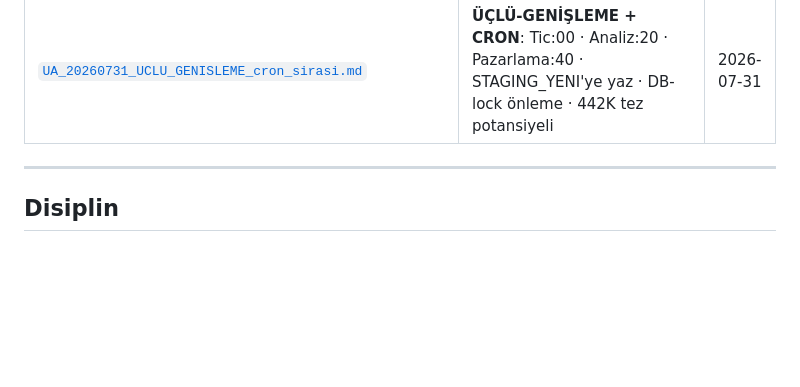
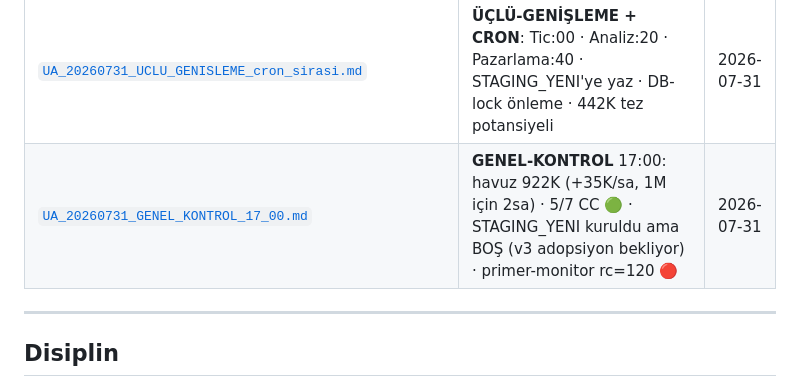
Before and after one commit to e-misara/tradia-beykoz, a Markdown page: README.md, the part around the change. GitHub-like rendering; blank space fills up the shorter version.

```diff
--- a/README.md
+++ b/README.md
@@ -340,6 +340,7 @@
 | [`UA_20260731_CC_DURUM_TARAMA_15_30.md`](dagitim/UA_20260731_CC_DURUM_TARAMA_15_30.md) | **CC durum tarama** 15:30: 6/6 CC aktif · SORGU-01 869K (baz 165K → 5.27× · hedef AŞILDI) · Mac %48 · TT-HAFIZA %30 mounted | 2026-07-31 |
 | [`UA_20260731_YAZMA_YOLU_v3_ttahafiza_staging_yeni.md`](dagitim/UA_20260731_YAZMA_YOLU_v3_ttahafiza_staging_yeni.md) | **YAZMA-YOLU v3**: yeni ham → TT-HAFIZA/STAGING_YENI/ (Mac minimum) · künye+SHA zorunlu · Mac-yerel BİTTİ | 2026-07-31 |
 | [`UA_20260731_UCLU_GENISLEME_cron_sirasi.md`](dagitim/UA_20260731_UCLU_GENISLEME_cron_sirasi.md) | **ÜÇLÜ-GENİŞLEME + CRON**: Tic:00 · Analiz:20 · Pazarlama:40 · STAGING_YENI'ye yaz · DB-lock önleme · 442K tez potansiyeli | 2026-07-31 |
+| [`UA_20260731_GENEL_KONTROL_17_00.md`](dagitim/UA_20260731_GENEL_KONTROL_17_00.md) | **GENEL-KONTROL** 17:00: havuz 922K (+35K/sa, 1M için 2sa) · 5/7 CC 🟢 · STAGING_YENI kuruldu ama BOŞ (v3 adopsiyon bekliyor) · primer-monitor rc=120 🔴 | 2026-07-31 |
 
 ---
 ## Disiplin
```
Also changed, not shown: dagitim/UA_20260731_GENEL_KONTROL_17_00.md (added, +189 -0 lines).
